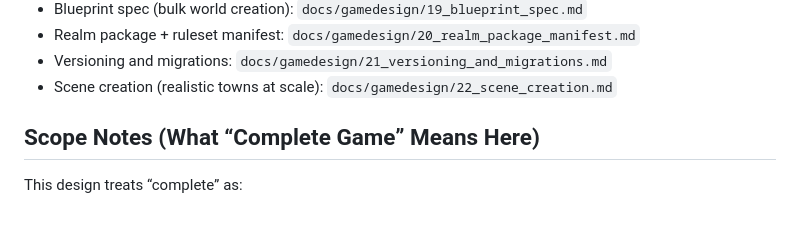
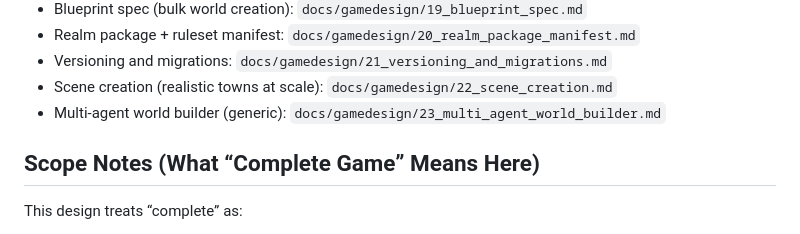
Before and after one commit to gravimera/gravimera, a Markdown page: docs/gamedesign/README.md, the part around the change. GitHub-like rendering.

Commit message:
docs(gamedesign): propose multi-agent world builder

```diff
--- a/docs/gamedesign/README.md
+++ b/docs/gamedesign/README.md
@@ -45,6 +45,7 @@ If a design choice conflicts with existing implementation docs, treat this folde
 - Realm package + ruleset manifest: `docs/gamedesign/20_realm_package_manifest.md`
 - Versioning and migrations: `docs/gamedesign/21_versioning_and_migrations.md`
 - Scene creation (realistic towns at scale): `docs/gamedesign/22_scene_creation.md`
+- Multi-agent world builder (generic): `docs/gamedesign/23_multi_agent_world_builder.md`
 
 ## Scope Notes (What “Complete Game” Means Here)
 
```
Also changed, not shown: docs/gamedesign/22_scene_creation.md (+4 -0 lines), docs/gamedesign/23_multi_agent_world_builder.md (added, +176 -0 lines).
